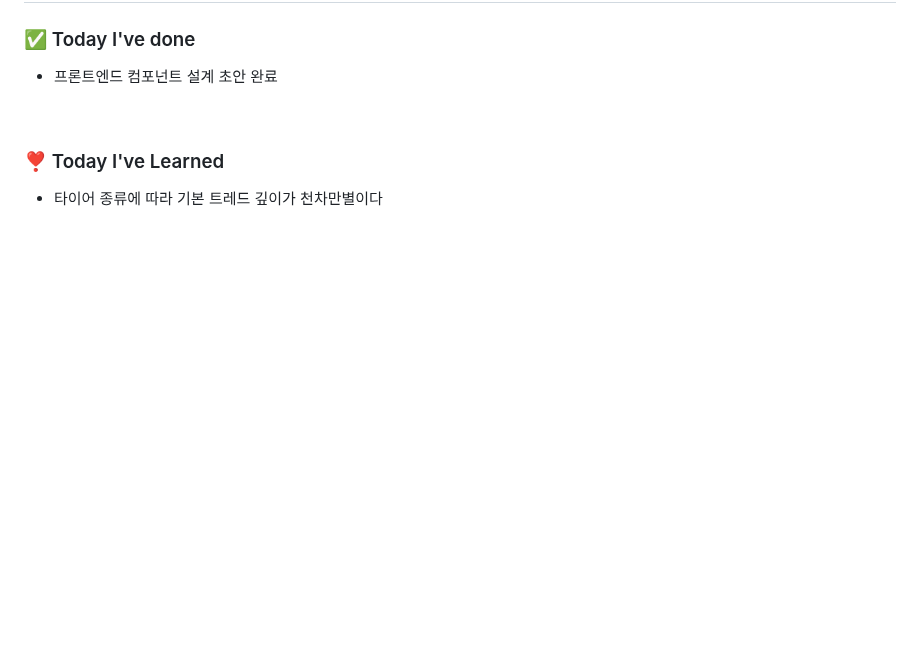
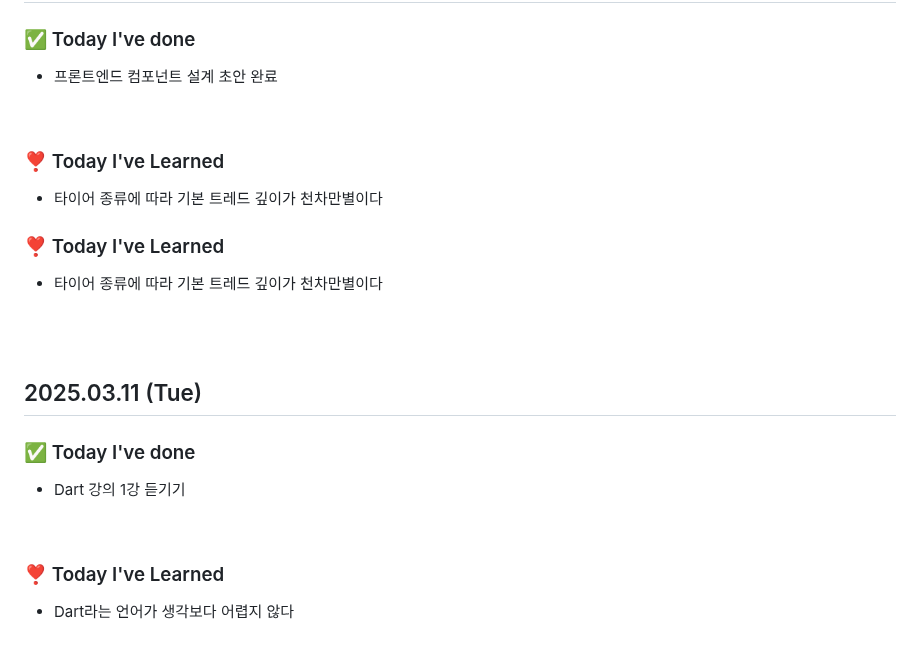
Before and after one commit to king0104/marimo, a Markdown page: TIL/조현희/조현희.md, the part around the change. Drawn GitHub-style; blank space fills up the shorter version.

Commit message:
Update 조현희/조현희.md

```diff
--- a/TIL/조현희/조현희.md
+++ b/TIL/조현희/조현희.md
@@ -153,3 +153,22 @@
 ### ❣️ Today I've Learned
 
 - 타이어 종류에 따라 기본 트레드 깊이가 천차만별이다
+
+### ❣️ Today I've Learned
+
+- 타이어 종류에 따라 기본 트레드 깊이가 천차만별이다
+
+<br>
+<br>
+
+## 2025.03.11 (Tue)
+
+### ✅ Today I've done
+
+- Dart 강의 1강 듣기기
+
+<br>
+
+### ❣️ Today I've Learned
+
+- Dart라는 언어가 생각보다 어렵지 않다
```
